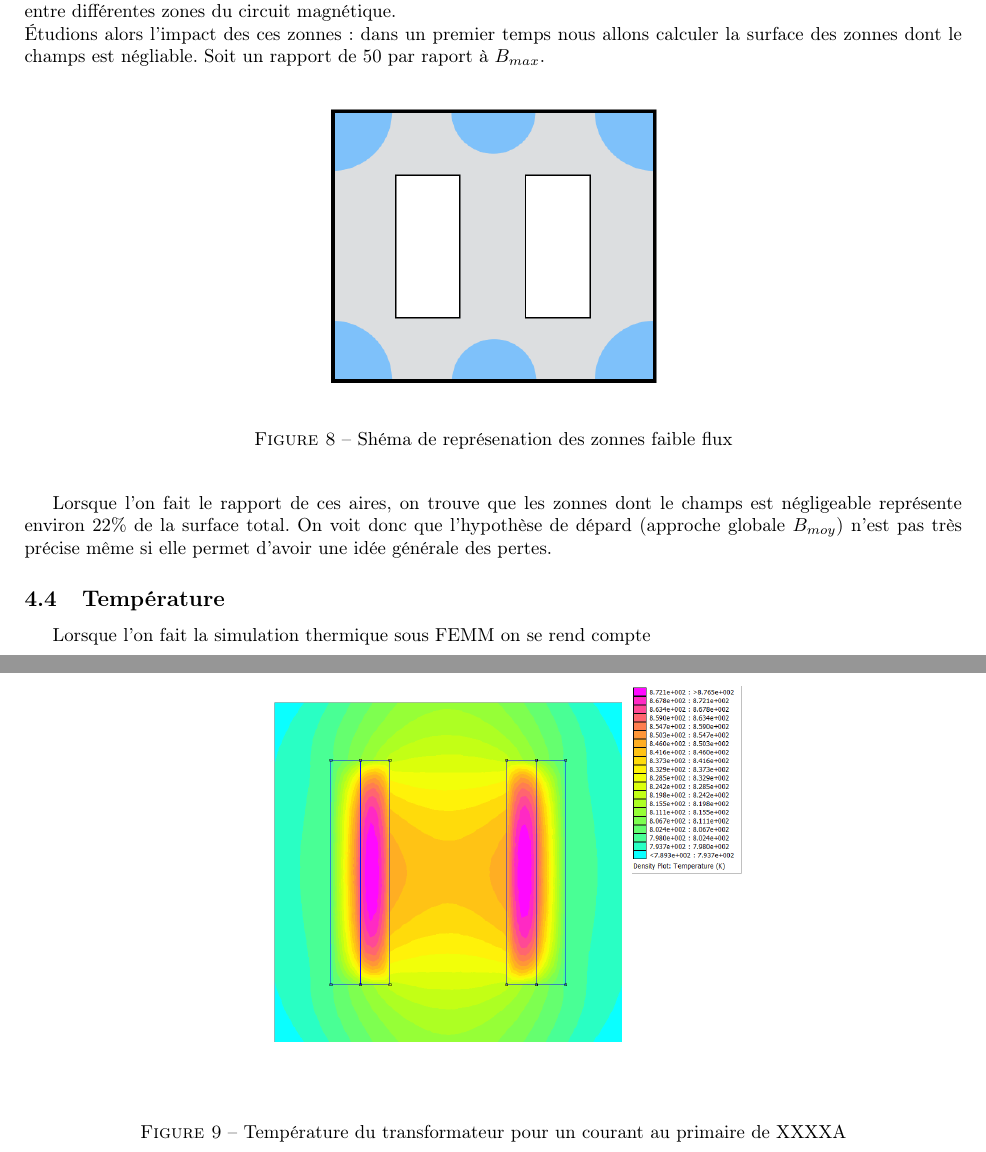
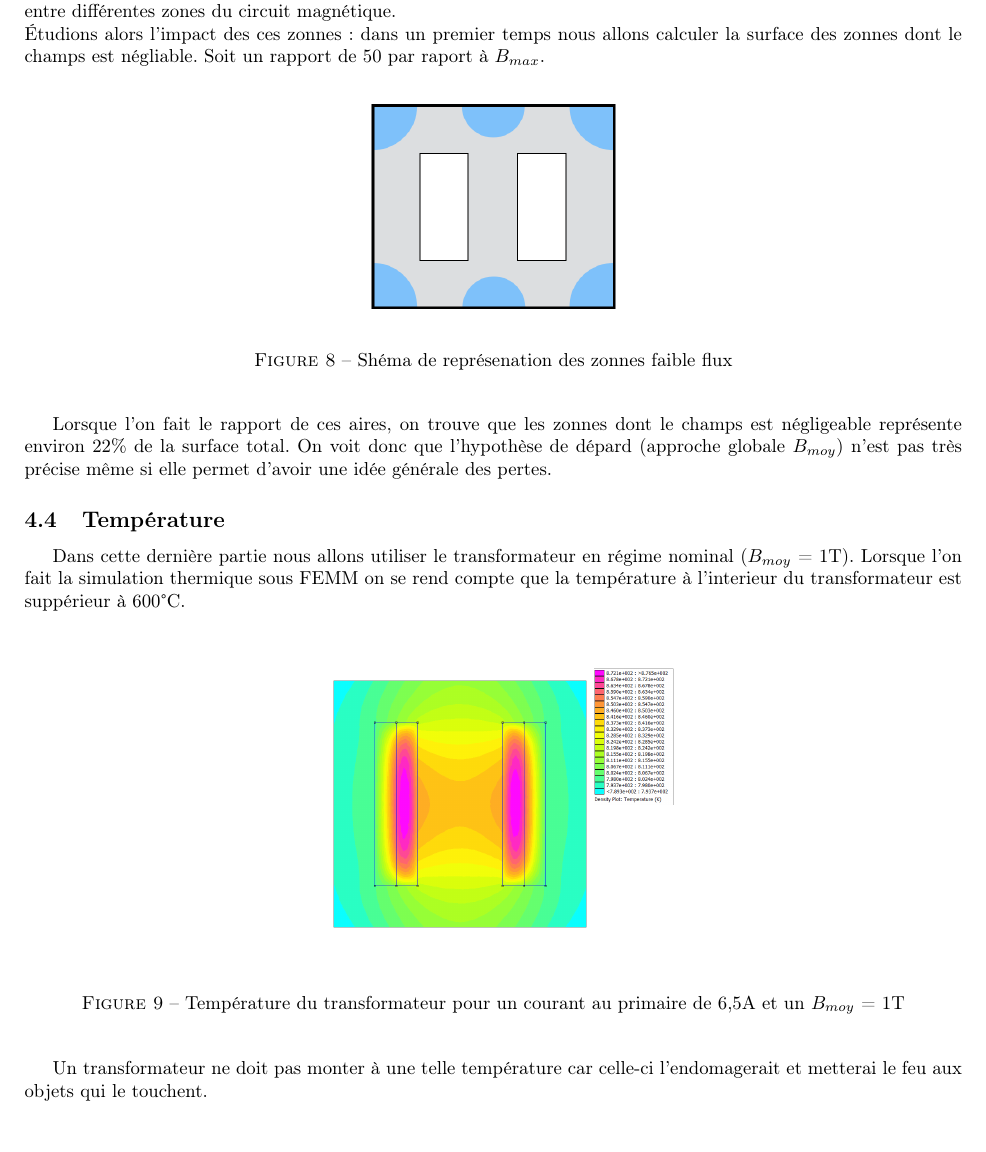
Before and after one commit to ValentinVERGEZ/IMA5_TP, a LaTeX document (CEC/CR_CEC.tex, which reads CEC/includes/thermo.tex): two parts of pages 11 and 12 of 13 before the commit and part of page 11 of 12 after it, the two joined at a grey line, cut so that both start at the same text. Compiled offline with pdfLaTeX.

Commit message:
final ou presque thermo

```diff
--- a/CEC/includes/thermo.tex
+++ b/CEC/includes/thermo.tex
@@ -98,7 +98,7 @@ Explication de cette différence : \\
 
 \begin{figure}[ht]
 	\begin{center}
-	\includegraphics[width=0.4\textwidth]{images/TP3_zones_mortes}
+	\includegraphics[width=0.30\textwidth]{images/TP3_zones_mortes}
 	\caption{Shéma de représenation des zonnes faible flux}\label{img:RepChamps}
 	\end{center}
 \end{figure}
@@ -109,10 +109,12 @@ Lorsque l'on fait le rapport de ces aires, on trouve que les zonnes dont le cham
 
 \subsection{Température}
 
-Lorsque l'on fait la simulation thermique sous FEMM on se rend compte
+Dans cette dernière partie nous allons utiliser le transformateur en régime nominal ($B_{moy}$ = 1T).  Lorsque l'on fait la simulation thermique sous FEMM on se rend compte que la température à l'interieur du transformateur est suppérieur à 600°C.
 \begin{figure}[ht]
 	\begin{center}
-	\includegraphics[width=0.55\textwidth]{images/TP3_thermo}
-	\caption{Température du transformateur pour un courant au primaire de XXXXA}\label{img:TransfoThermo}
+	\includegraphics[width=0.40\textwidth]{images/TP3_thermo}
+	\caption{Température du transformateur pour un courant au primaire de 6,5A et un $B_{moy}$ = 1T}\label{img:TransfoThermo}
 	\end{center}
 \end{figure}
+
+Un transformateur ne doit pas monter à une telle température car celle-ci l'endomagerait et metterai le feu aux objets qui le touchent.
```
